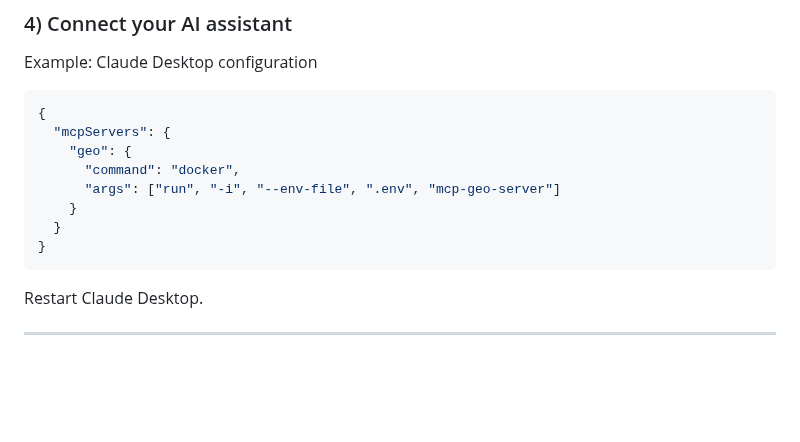
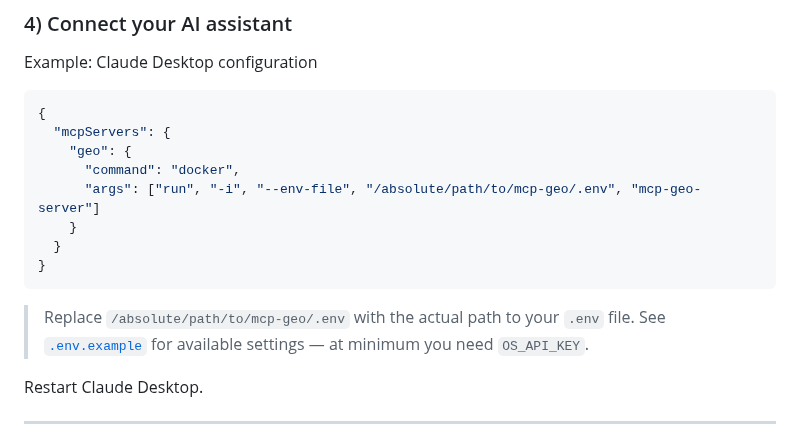
Before and after one commit to chris-page-gov/mcp-geo, a Markdown page: README.md, the part around the change. GitHub-like rendering; blank space fills up the shorter version.

Commit message:
fix(readme): use absolute path for env-file in quick-start config
The relative `--env-file .env` resolves from Claude Desktop's working
directory (typically ~ or /), not the mcp-geo project directory, so the
file is never found. Switch to an absolute path placeholder and add a
note pointing users to .env.example.

````diff
--- a/README.md
+++ b/README.md
@@ -82,11 +82,14 @@ Example: Claude Desktop configuration
   "mcpServers": {
     "geo": {
       "command": "docker",
-      "args": ["run", "-i", "--env-file", ".env", "mcp-geo-server"]
+      "args": ["run", "-i", "--env-file", "/absolute/path/to/mcp-geo/.env", "mcp-geo-server"]
     }
   }
 }
 ```
+
+> Replace `/absolute/path/to/mcp-geo/.env` with the actual path to your `.env` file.
+> See [`.env.example`](.env.example) for available settings — at minimum you need `OS_API_KEY`.
 
 Restart Claude Desktop.
 
````
